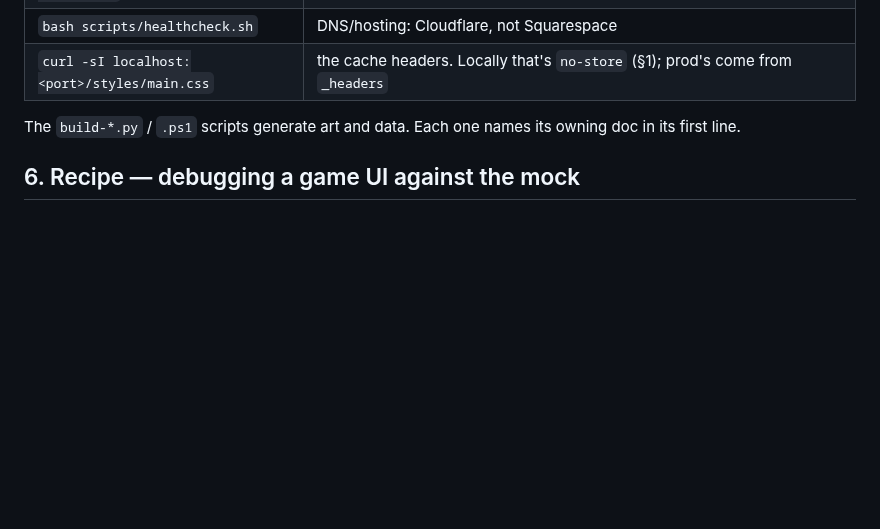
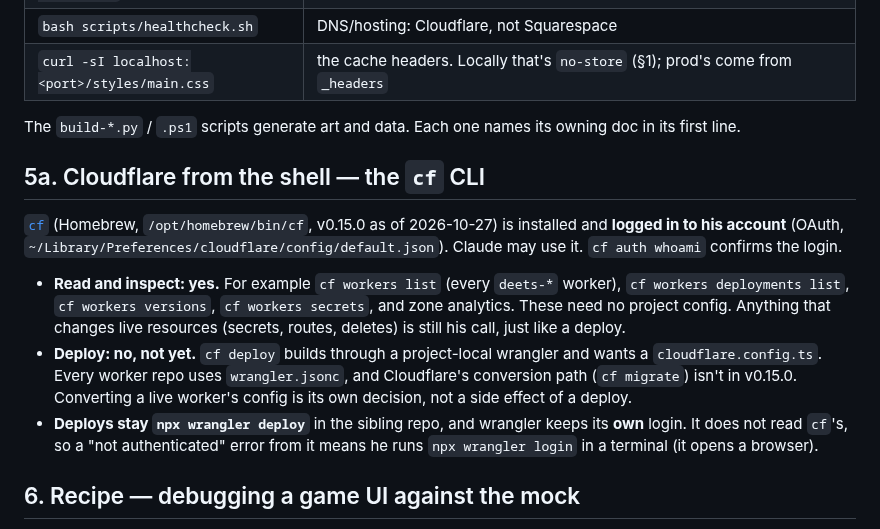
Before and after one commit to deets-137/DeetsSolutions, a Markdown page: docs/tooling.md, the part around the change. GitHub-like rendering; blank space fills up the shorter version.

Commit message:
Tooling: the cf CLI is logged in; reads yes, deploys still wrangler
Co-Authored-By: Claude Opus 5.5 <noreply@anthropic.com>

```diff
--- a/docs/tooling.md
+++ b/docs/tooling.md
@@ -272,6 +272,25 @@ covers the look).
 The `build-*.py` / `.ps1` scripts generate art and data. Each one names its
 owning doc in its first line.
 
+## 5a. Cloudflare from the shell — the `cf` CLI
+
+[`cf`](https://developers.cloudflare.com/cf/) (Homebrew, `/opt/homebrew/bin/cf`,
+v0.15.0 as of 2026-10-27) is installed and **logged in to his account** (OAuth,
+`~/Library/Preferences/cloudflare/config/default.json`). Claude may use it. `cf auth
+whoami` confirms the login.
+
+- **Read and inspect: yes.** For example `cf workers list` (every `deets-*` worker),
+  `cf workers deployments list`, `cf workers versions`, `cf workers secrets`, and
+  zone analytics. These need no project config. Anything that changes live
+  resources (secrets, routes, deletes) is still his call, just like a deploy.
+- **Deploy: no, not yet.** `cf deploy` builds through a project-local wrangler and
+  wants a `cloudflare.config.ts`. Every worker repo uses `wrangler.jsonc`, and
+  Cloudflare's conversion path (`cf migrate`) isn't in v0.15.0. Converting a live
+  worker's config is its own decision, not a side effect of a deploy.
+- **Deploys stay `npx wrangler deploy`** in the sibling repo, and wrangler keeps its
+  **own** login. It does not read `cf`'s, so a "not authenticated" error from it
+  means he runs `npx wrangler login` in a terminal (it opens a browser).
+
 ## 6. Recipe — debugging a game UI against the mock
 
 0. Reach for `node scripts/dev-run.js` first (§3b): `turn`, `flight`,
```
